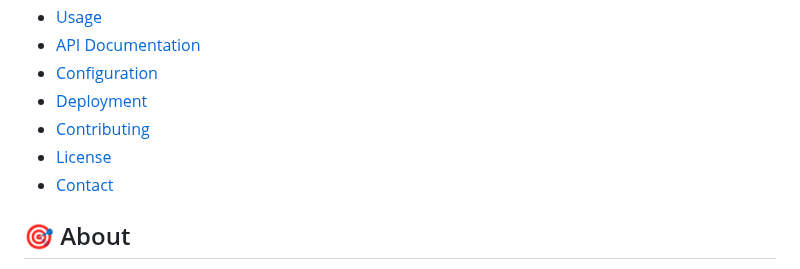
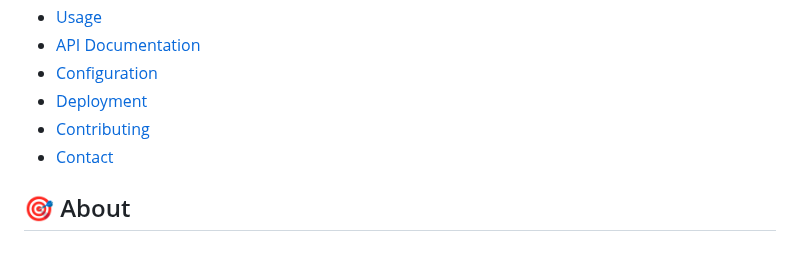
Before and after one commit to Adil6312/MedScriptPro, a Markdown page: README.md, the part around the change. Rendered like a GitHub page.

```diff
--- a/README.md
+++ b/README.md
@@ -34,7 +34,6 @@
 - [Configuration](#configuration)
 - [Deployment](#deployment)
 - [Contributing](#contributing)
-- [License](#license)
 - [Contact](#contact)
 
 ## 🎯 About
```
